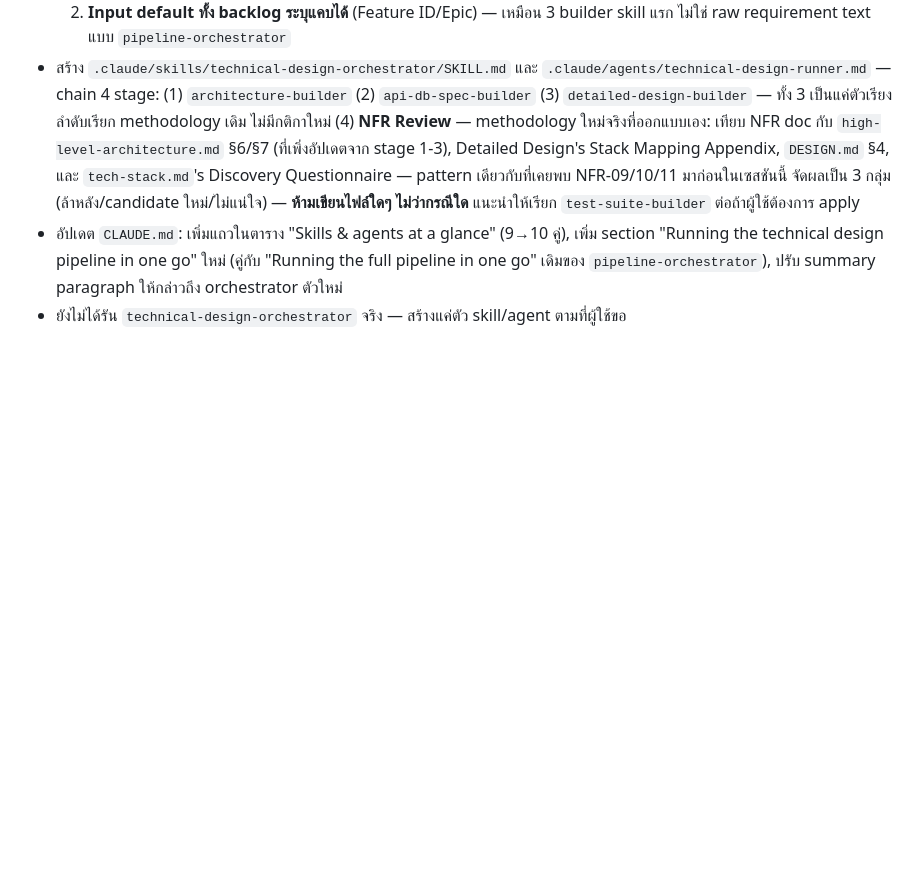
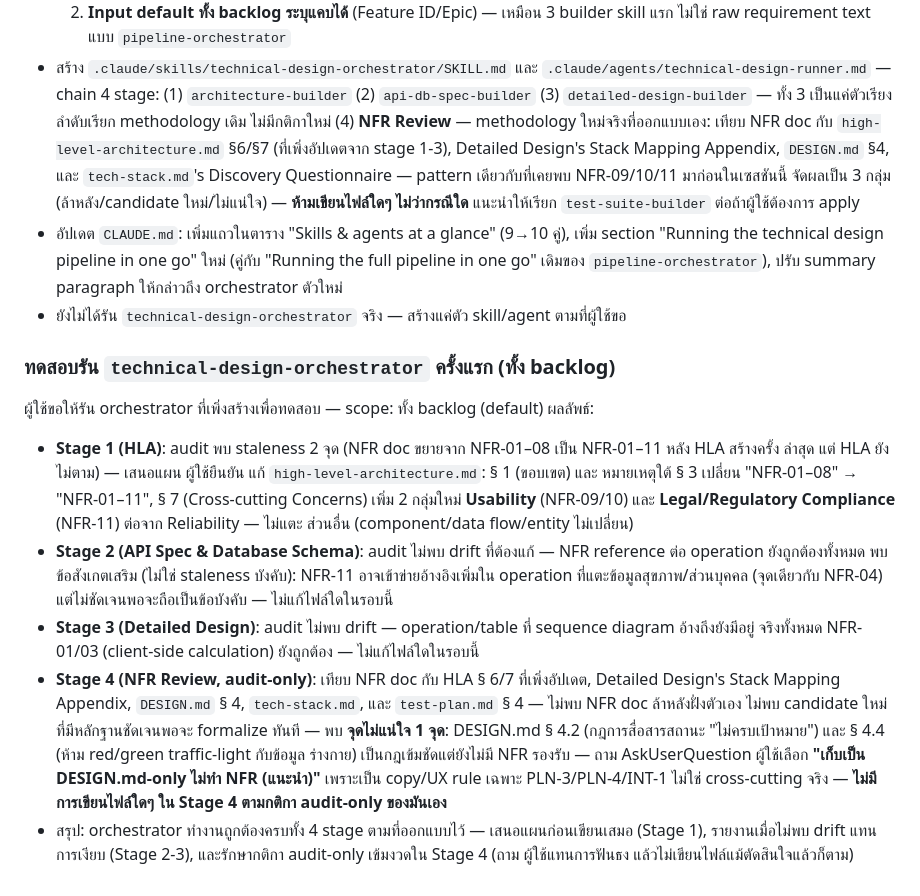
Before and after one commit to Kikofah/smartFit_daily, a Markdown page: docs/05-log/20260828-log.md, the part around the change. Rendered like a GitHub page; blank space fills up the shorter version.

Commit message:
Sync HLA's NFR references via first technical-design-orchestrator run
Test run of the new orchestrator across the whole backlog. Stage 1's
architecture-builder audit caught real staleness: the NFR doc grew from
NFR-01-08 to NFR-01-11 (Accessibility, Localization, PDPA) after the HLA
was last built, but the HLA's scope line and Cross-cutting Concerns
section never caught up. Fixed both after proposing the change and
getting confirmation, per the skill's normal flow.

Stages 2-3 (API/DB spec, Detailed Design) found no drift. Stage 4 (NFR
Review, audit-only) surfaced DESIGN.md's status-communication and
data-visualization color rules as strict guidelines with no NFR behind
them; asked the user, who chose to keep them as DESIGN.md-only rather
than formalizing a new NFR - correctly wrote nothing, since Stage 4 never
edits the NFR doc regardless of the decision.

Co-Authored-By: Claude Sonnet 5 <noreply@anthropic.com>

```diff
--- a/docs/05-log/20260828-log.md
+++ b/docs/05-log/20260828-log.md
@@ -599,3 +599,28 @@ scope/priority ใน `test-plan.md` (Must/Should/Could) ยังตรงก
   the technical design pipeline in one go" ใหม่ (คู่กับ "Running the full pipeline in one go" เดิมของ
   `pipeline-orchestrator`), ปรับ summary paragraph ให้กล่าวถึง orchestrator ตัวใหม่
 - ยังไม่ได้รัน `technical-design-orchestrator` จริง — สร้างแค่ตัว skill/agent ตามที่ผู้ใช้ขอ
+
+### ทดสอบรัน `technical-design-orchestrator` ครั้งแรก (ทั้ง backlog)
+
+ผู้ใช้ขอให้รัน orchestrator ที่เพิ่งสร้างเพื่อทดสอบ — scope: ทั้ง backlog (default) ผลลัพธ์:
+
+- **Stage 1 (HLA)**: audit พบ staleness 2 จุด (NFR doc ขยายจาก NFR-01–08 เป็น NFR-01–11 หลัง HLA สร้างครั้ง
+  ล่าสุด แต่ HLA ยังไม่ตาม) — เสนอแผน ผู้ใช้ยืนยัน แก้ `high-level-architecture.md`: § 1 (ขอบเขต) และ
+  หมายเหตุใต้ § 3 เปลี่ยน "NFR-01–08" → "NFR-01–11", § 7 (Cross-cutting Concerns) เพิ่ม 2 กลุ่มใหม่
+  **Usability** (NFR-09/10) และ **Legal/Regulatory Compliance** (NFR-11) ต่อจาก Reliability — ไม่แตะ
+  ส่วนอื่น (component/data flow/entity ไม่เปลี่ยน)
+- **Stage 2 (API Spec & Database Schema)**: audit ไม่พบ drift ที่ต้องแก้ — NFR reference ต่อ operation
+  ยังถูกต้องทั้งหมด พบข้อสังเกตเสริม (ไม่ใช่ staleness บังคับ): NFR-11 อาจเข้าข่ายอ้างอิงเพิ่มใน operation
+  ที่แตะข้อมูลสุขภาพ/ส่วนบุคคล (จุดเดียวกับ NFR-04) แต่ไม่ชัดเจนพอจะถือเป็นข้อบังคับ — ไม่แก้ไฟล์ใดในรอบนี้
+- **Stage 3 (Detailed Design)**: audit ไม่พบ drift — operation/table ที่ sequence diagram อ้างถึงยังมีอยู่
+  จริงทั้งหมด NFR-01/03 (client-side calculation) ยังถูกต้อง — ไม่แก้ไฟล์ใดในรอบนี้
+- **Stage 4 (NFR Review, audit-only)**: เทียบ NFR doc กับ HLA § 6/7 ที่เพิ่งอัปเดต, Detailed Design's
+  Stack Mapping Appendix, `DESIGN.md` § 4, `tech-stack.md`, และ `test-plan.md` § 4 — ไม่พบ NFR doc
+  ล้าหลังฝั่งตัวเอง ไม่พบ candidate ใหม่ที่มีหลักฐานชัดเจนพอจะ formalize ทันที — พบ **จุดไม่แน่ใจ 1 จุด**:
+  DESIGN.md § 4.2 (กฎการสื่อสารสถานะ "ไม่ครบเป้าหมาย") และ § 4.4 (ห้าม red/green traffic-light กับข้อมูล
+  ร่างกาย) เป็นกฎเข้มชัดแต่ยังไม่มี NFR รองรับ — ถาม AskUserQuestion ผู้ใช้เลือก **"เก็บเป็น
+  DESIGN.md-only ไม่ทำ NFR (แนะนำ)"** เพราะเป็น copy/UX rule เฉพาะ PLN-3/PLN-4/INT-1 ไม่ใช่ cross-cutting
+  จริง — **ไม่มีการเขียนไฟล์ใดๆ ใน Stage 4 ตามกติกา audit-only ของมันเอง**
+- สรุป: orchestrator ทำงานถูกต้องครบทั้ง 4 stage ตามที่ออกแบบไว้ — เสนอแผนก่อนเขียนเสมอ (Stage 1),
+  รายงานเมื่อไม่พบ drift แทนการเงียบ (Stage 2-3), และรักษากติกา audit-only เข้มงวดใน Stage 4 (ถาม
+  ผู้ใช้แทนการฟันธง แล้วไม่เขียนไฟล์แม้ตัดสินใจแล้วก็ตาม)
```
Also changed, not shown: 1 other file.
